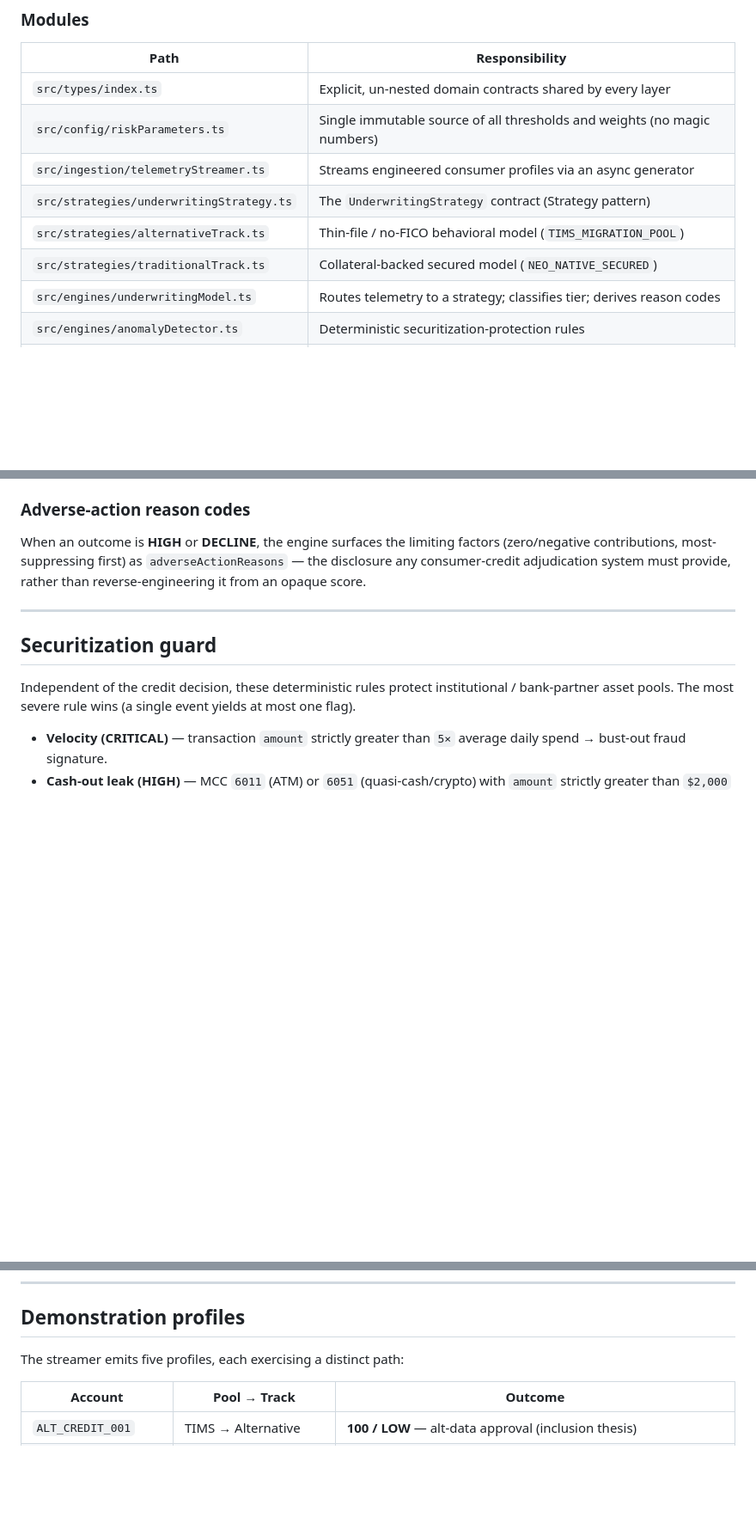
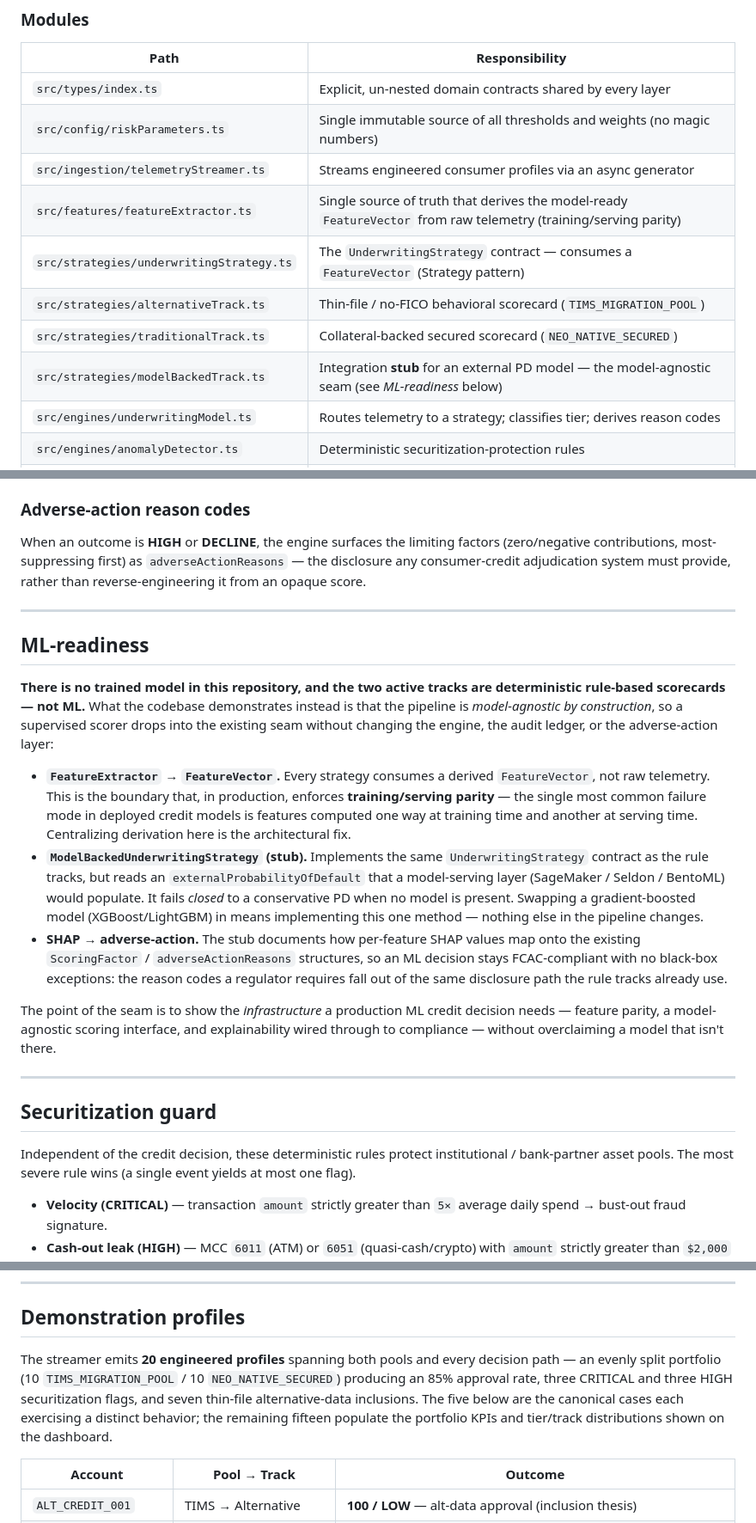
Before and after one commit to AXShugh/Neo, a Markdown page: README.md, 3 parts joined by grey strips. Shown at 86% size. GitHub-like rendering; blank space fills up the shorter version.

Commit message:
docs: document ML-readiness seam and correct profile count
- Add ML-readiness section: states plainly there is no trained model;
  frames FeatureExtractor + ModelBackedStrategy as the model-agnostic seam
- List featureExtractor.ts and modelBackedTrack.ts in the modules table
- Correct demonstration profiles count (5 -> 20) to match the dashboard

```diff
--- a/README.md
+++ b/README.md
@@ -54,9 +54,11 @@ so each account is judged on the axes that actually apply to it. Three cross-cut
 | `src/types/index.ts` | Explicit, un-nested domain contracts shared by every layer |
 | `src/config/riskParameters.ts` | Single immutable source of all thresholds and weights (no magic numbers) |
 | `src/ingestion/telemetryStreamer.ts` | Streams engineered consumer profiles via an async generator |
-| `src/strategies/underwritingStrategy.ts` | The `UnderwritingStrategy` contract (Strategy pattern) |
-| `src/strategies/alternativeTrack.ts` | Thin-file / no-FICO behavioral model (`TIMS_MIGRATION_POOL`) |
-| `src/strategies/traditionalTrack.ts` | Collateral-backed secured model (`NEO_NATIVE_SECURED`) |
+| `src/features/featureExtractor.ts` | Single source of truth that derives the model-ready `FeatureVector` from raw telemetry (training/serving parity) |
+| `src/strategies/underwritingStrategy.ts` | The `UnderwritingStrategy` contract — consumes a `FeatureVector` (Strategy pattern) |
+| `src/strategies/alternativeTrack.ts` | Thin-file / no-FICO behavioral scorecard (`TIMS_MIGRATION_POOL`) |
+| `src/strategies/traditionalTrack.ts` | Collateral-backed secured scorecard (`NEO_NATIVE_SECURED`) |
+| `src/strategies/modelBackedTrack.ts` | Integration **stub** for an external PD model — the model-agnostic seam (see *ML-readiness* below) |
 | `src/engines/underwritingModel.ts` | Routes telemetry to a strategy; classifies tier; derives reason codes |
 | `src/engines/anomalyDetector.ts` | Deterministic securitization-protection rules |
 | `src/audit/decisionLedger.ts` | Append-only, hash-chained, tamper-evident decision ledger |
@@ -99,6 +101,18 @@ When an outcome is **HIGH** or **DECLINE**, the engine surfaces the limiting fac
 
 ---
 
+## ML-readiness
+
+**There is no trained model in this repository, and the two active tracks are deterministic rule-based scorecards — not ML.** What the codebase demonstrates instead is that the pipeline is *model-agnostic by construction*, so a supervised scorer drops into the existing seam without changing the engine, the audit ledger, or the adverse-action layer:
+
+- **`FeatureExtractor` → `FeatureVector`.** Every strategy consumes a derived `FeatureVector`, not raw telemetry. This is the boundary that, in production, enforces **training/serving parity** — the single most common failure mode in deployed credit models is features computed one way at training time and another at serving time. Centralizing derivation here is the architectural fix.
+- **`ModelBackedUnderwritingStrategy` (stub).** Implements the same `UnderwritingStrategy` contract as the rule tracks, but reads an `externalProbabilityOfDefault` that a model-serving layer (SageMaker / Seldon / BentoML) would populate. It fails *closed* to a conservative PD when no model is present. Swapping a gradient-boosted model (XGBoost/LightGBM) in means implementing this one method — nothing else in the pipeline changes.
+- **SHAP → adverse-action.** The stub documents how per-feature SHAP values map onto the existing `ScoringFactor` / `adverseActionReasons` structures, so an ML decision stays FCAC-compliant with no black-box exceptions: the reason codes a regulator requires fall out of the same disclosure path the rule tracks already use.
+
+The point of the seam is to show the *infrastructure* a production ML credit decision needs — feature parity, a model-agnostic scoring interface, and explainability wired through to compliance — without overclaiming a model that isn't there.
+
+---
+
 ## Securitization guard
 
 Independent of the credit decision, these deterministic rules protect institutional / bank-partner asset pools. The most severe rule wins (a single event yields at most one flag).
@@ -118,7 +132,7 @@ Every decision is committed to an append-only ledger in which each entry embeds
 
 ## Demonstration profiles
 
-The streamer emits five profiles, each exercising a distinct path:
+The streamer emits **20 engineered profiles** spanning both pools and every decision path — an evenly split portfolio (10 `TIMS_MIGRATION_POOL` / 10 `NEO_NATIVE_SECURED`) producing an 85% approval rate, three CRITICAL and three HIGH securitization flags, and seven thin-file alternative-data inclusions. The five below are the canonical cases each exercising a distinct behavior; the remaining fifteen populate the portfolio KPIs and tier/track distributions shown on the dashboard.
 
 | Account | Pool → Track | Outcome |
 | --- | --- | --- |
```
Also changed, not shown: other parts of README.md (+1 -1 lines).
